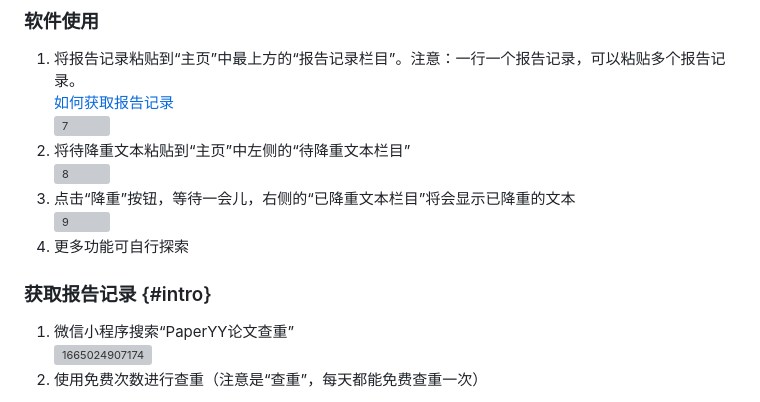
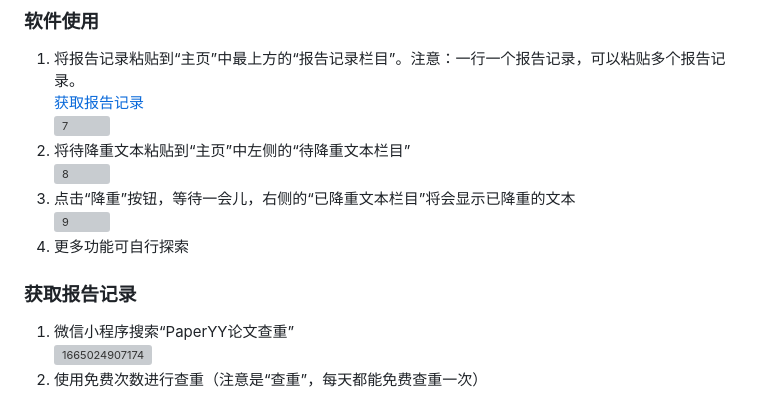
Before and after one commit to imoki/Reduce, a Markdown page: README.md, the part around the change. Rendered like a GitHub page; grey boxes are pictures that could not be loaded.

```diff
--- a/README.md
+++ b/README.md
@@ -17,7 +17,7 @@ paperyy每天有一次免费查重机会，查重后会生成报告，一份报
 ## 使用说明
 ### 软件使用
 1. 将报告记录粘贴到“主页”中最上方的“报告记录栏目”。注意：一行一个报告记录，可以粘贴多个报告记录。
-[如何获取报告记录](#intro)
+[获取报告记录](#获取报告记录)
 ![7](https://user-images.githubusercontent.com/78804251/210209147-42ee8538-e57f-4be4-8b67-6f12f2f67023.png)
 2. 将待降重文本粘贴到“主页”中左侧的“待降重文本栏目”
 ![8](https://user-images.githubusercontent.com/78804251/210209162-54f52be5-1d7d-4895-8234-1fe70cb891dc.png)
@@ -25,7 +25,7 @@ paperyy每天有一次免费查重机会，查重后会生成报告，一份报
 ![9](https://user-images.githubusercontent.com/78804251/210209169-404f35a1-5017-4069-a757-67a3a8877f4c.png)
 4. 更多功能可自行探索
 
-### 获取报告记录 {#intro}
+### 获取报告记录
 1. 微信小程序搜索“PaperYY论文查重”
 ![1665024907174](https://user-images.githubusercontent.com/78804251/194203963-ad2cdd3b-f075-4540-aa2b-0093d970546d.jpg)
 2. 使用免费次数进行查重（注意是“查重”，每天都能免费查重一次）
```
